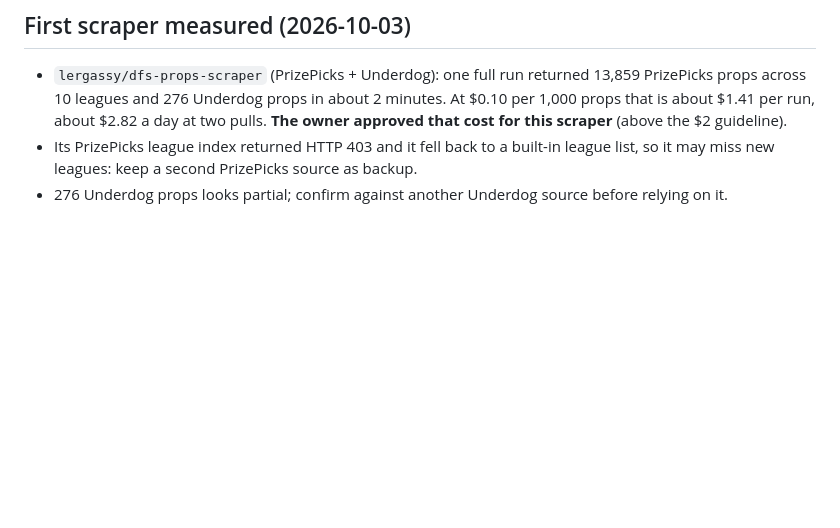
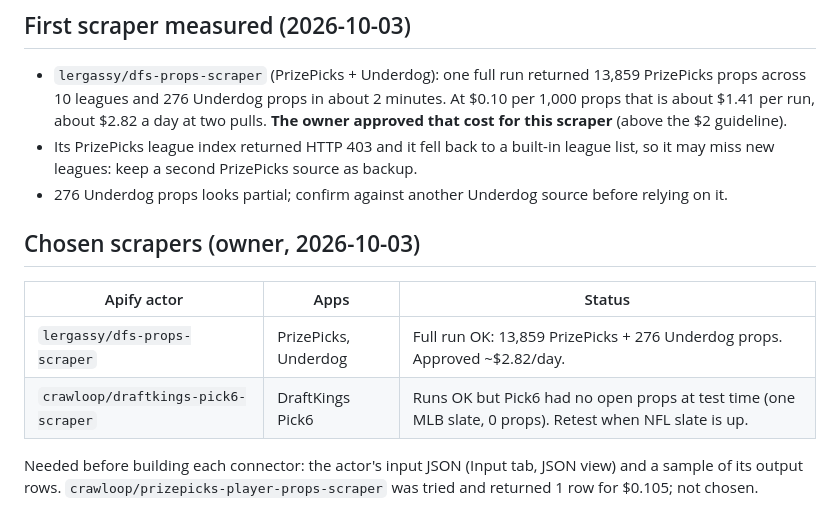
Before and after one commit to mmwarren210/claude-ap, a Markdown page: docs/DFS_APPS_PLAN.md, the part around the change. Drawn GitHub-style; blank space fills up the shorter version.

Commit message:
Record the two chosen scrapers
Co-Authored-By: Claude Opus 5.5 <noreply@anthropic.com>
Claude-Session: https://claude.ai/code/session_011Jqeyzv4y2GdCv87vpi3R5

```diff
--- a/docs/DFS_APPS_PLAN.md
+++ b/docs/DFS_APPS_PLAN.md
@@ -73,3 +73,13 @@ attaches the player's team and headshot. It is display data only: the engine nev
 - Its PrizePicks league index returned HTTP 403 and it fell back to a built-in league list, so it may miss new
   leagues: keep a second PrizePicks source as backup.
 - 276 Underdog props looks partial; confirm against another Underdog source before relying on it.
+
+## Chosen scrapers (owner, 2026-10-03)
+
+| Apify actor | Apps | Status |
+|---|---|---|
+| `lergassy/dfs-props-scraper` | PrizePicks, Underdog | Full run OK: 13,859 PrizePicks + 276 Underdog props. Approved ~$2.82/day. |
+| `crawloop/draftkings-pick6-scraper` | DraftKings Pick6 | Runs OK but Pick6 had no open props at test time (one MLB slate, 0 props). Retest when NFL slate is up. |
+
+Needed before building each connector: the actor's input JSON (Input tab, JSON view) and a sample of its output rows.
+`crawloop/prizepicks-player-props-scraper` was tried and returned 1 row for $0.105; not chosen.
```
